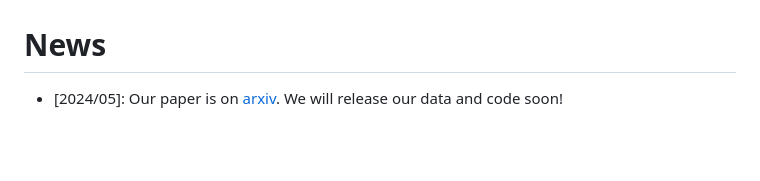
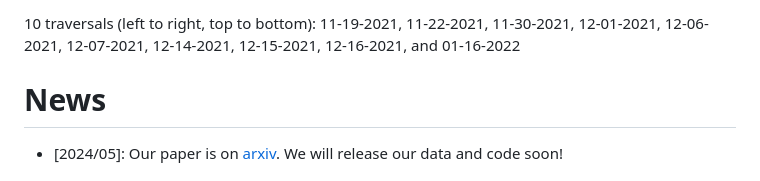
Before and after one commit to NVlabs/3DGM, a Markdown page: README.md, the part around the change printed below. GitHub-like rendering; blank space fills up the shorter version.

```diff
--- a/README.md
+++ b/README.md
@@ -51,6 +31,7 @@
 
-
-
+<p style="color: #0095b6; text-align: center; margin-top: 1cm; margin-bottom: 1cm;">
+  10 traversals (left to right, top to bottom): 11-19-2021, 11-22-2021, 11-30-2021, 12-01-2021, 12-06-2021, 12-07-2021, 12-14-2021, 12-15-2021, 12-16-2021, and 01-16-2022
+</p>
 
 # News
 - [2024/05]: Our paper is on [arxiv](https://arxiv.org/abs/2405.17187). We will release our data and code soon!
```
Also changed, not shown: other parts of README.md (+16 -36 lines).
